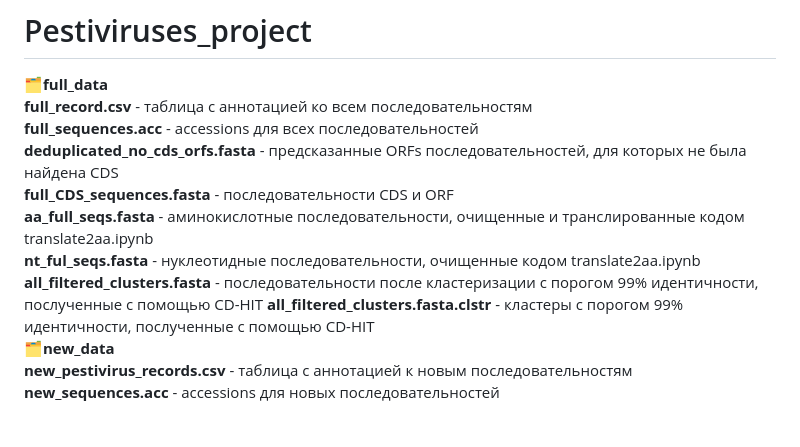
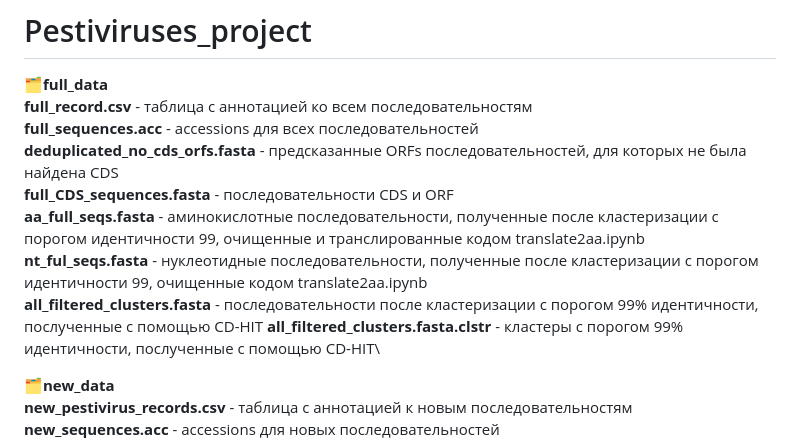
Before and after one commit to katyachistiakova/Pestiviruses_project, a Markdown page: README.md, the part around the change. GitHub-like rendering.

```diff
--- a/README.md
+++ b/README.md
@@ -4,10 +4,11 @@
 <strong>full_sequences.acc</strong> - accessions для всех последовательностей\
 <strong>deduplicated_no_cds_orfs.fasta</strong> - предсказанные ORFs последовательностей, для которых не была найдена CDS\
 <strong>full_CDS_sequences.fasta</strong> - последовательности CDS и ORF\
-<strong>aa_full_seqs.fasta</strong> - аминокислотные последовательности, очищенные и транслированные кодом translate2aa.ipynb\
-<strong>nt_ful_seqs.fasta</strong> - нуклеотидные последовательности, очищенные кодом translate2aa.ipynb\
+<strong>aa_full_seqs.fasta</strong> - аминокислотные последовательности, полученные после кластеризации с порогом идентичности 99, очищенные и транслированные кодом translate2aa.ipynb\
+<strong>nt_ful_seqs.fasta</strong> - нуклеотидные последовательности, полученные после кластеризации с порогом идентичности 99, очищенные кодом translate2aa.ipynb\
 <strong>all_filtered_clusters.fasta</strong> - последовательности после кластеризации с порогом 99% идентичности, послученные с помощью CD-HIT
 <strong>all_filtered_clusters.fasta.clstr</strong> - кластеры с порогом 99% идентичности, послученные с помощью CD-HIT\
+
 🗂<strong>new_data</strong>\
 <strong>new_pestivirus_records.csv</strong> - таблица с аннотацией к новым последовательностям\
 <strong>new_sequences.acc</strong> - accessions для новых последовательностей
```
